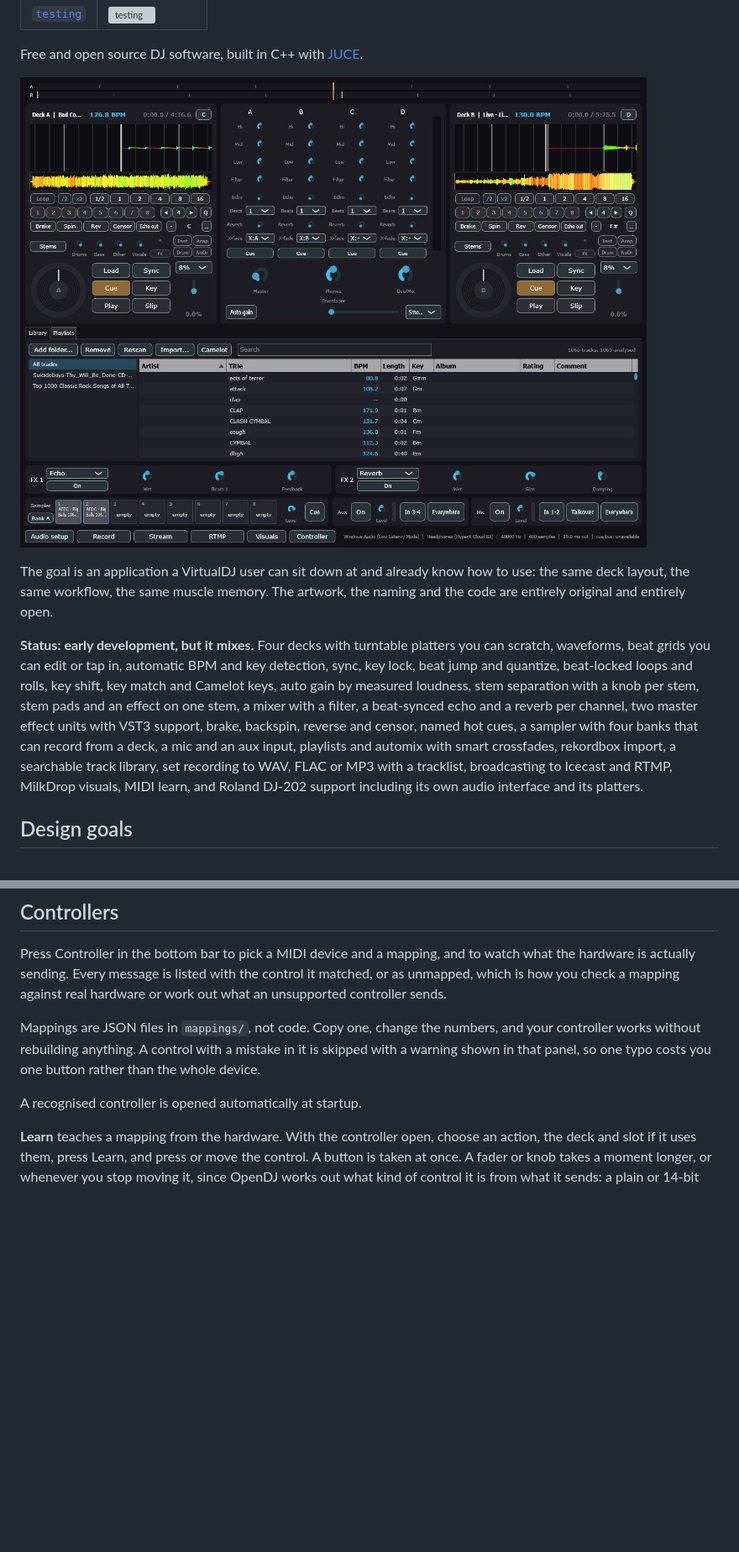
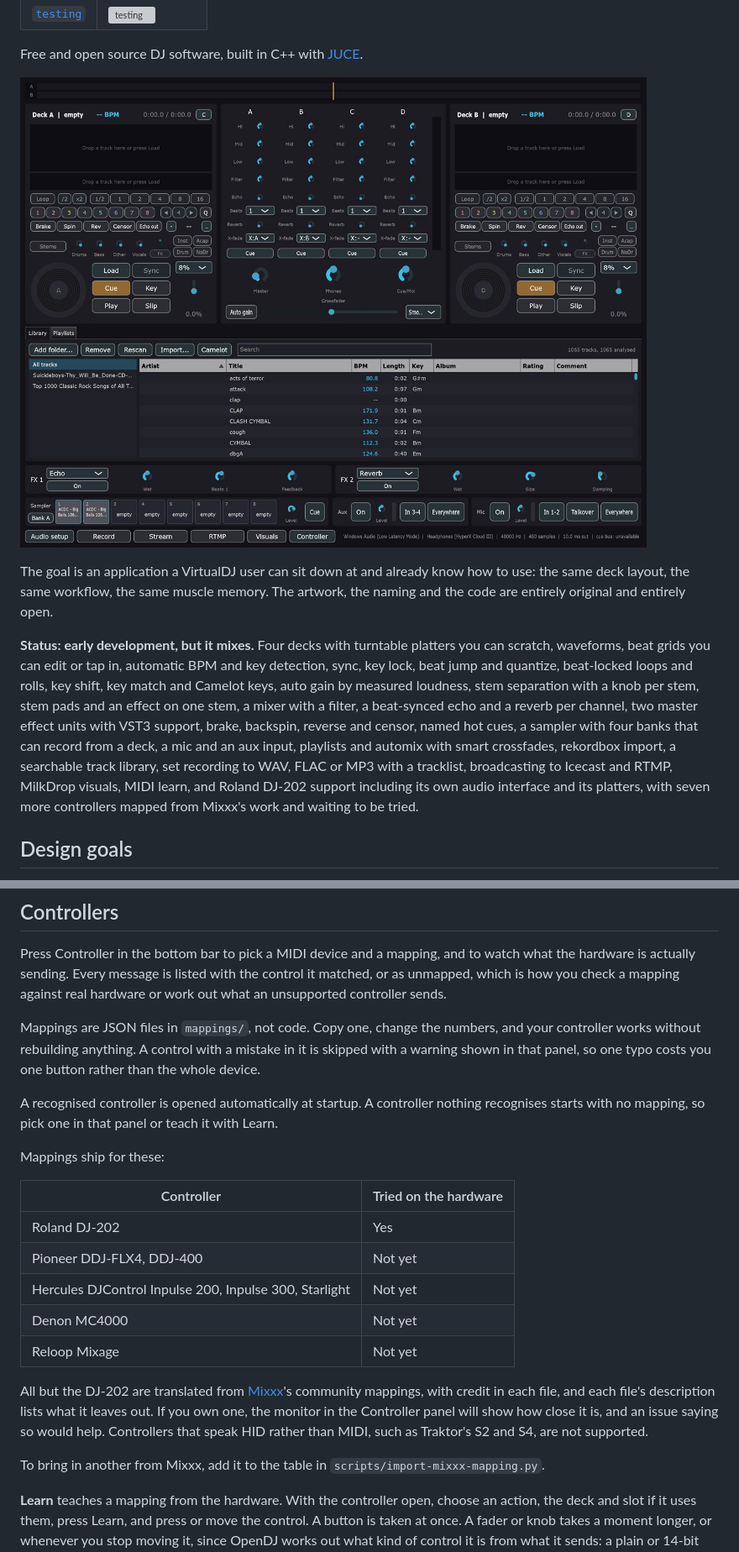
Before and after one commit to s4turns/opendj, a Markdown page: README.md, 2 parts joined by grey strips. Shown at 84% size. Rendered like a GitHub page; pictures changed too: images/screenshot.jpg; blank space fills up the shorter version; grey boxes are pictures that could not be loaded.

```diff
--- a/README.md
+++ b/README.md
@@ -24,7 +24,7 @@ backspin, reverse and censor, named hot cues, a sampler with four banks that can
 a mic and an aux input, playlists and automix with smart crossfades, rekordbox import, a searchable
 track library, set recording to WAV, FLAC or MP3 with a tracklist, broadcasting to Icecast and RTMP,
 MilkDrop visuals, MIDI learn, and Roland DJ-202 support including its own audio interface and its
-platters.
+platters, with seven more controllers mapped from Mixxx's work and waiting to be tried.
 
 ## Design goals
 
@@ -365,7 +365,25 @@ Mappings are JSON files in `mappings/`, not code. Copy one, change the numbers,
 controller works without rebuilding anything. A control with a mistake in it is skipped with a
 warning shown in that panel, so one typo costs you one button rather than the whole device.
 
-A recognised controller is opened automatically at startup.
+A recognised controller is opened automatically at startup. A controller nothing recognises starts
+with no mapping, so pick one in that panel or teach it with Learn.
+
+Mappings ship for these:
+
+| Controller | Tried on the hardware |
+| --- | --- |
+| Roland DJ-202 | Yes |
+| Pioneer DDJ-FLX4, DDJ-400 | Not yet |
+| Hercules DJControl Inpulse 200, Inpulse 300, Starlight | Not yet |
+| Denon MC4000 | Not yet |
+| Reloop Mixage | Not yet |
+
+All but the DJ-202 are translated from [Mixxx](https://mixxx.org)'s community mappings, with credit
+in each file, and each file's description lists what it leaves out. If you own one, the monitor in the
+Controller panel will show how close it is, and an issue saying so would help. Controllers that speak
+HID rather than MIDI, such as Traktor's S2 and S4, are not supported.
+
+To bring in another from Mixxx, add it to the table in `scripts/import-mixxx-mapping.py`.
 
 **Learn** teaches a mapping from the hardware. With the controller open, choose an action, the deck
 and slot if it uses them, press Learn, and press or move the control. A button is taken at once. A
```
Also changed, not shown: ROADMAP.md (+32 -1 lines), 12 other files.
